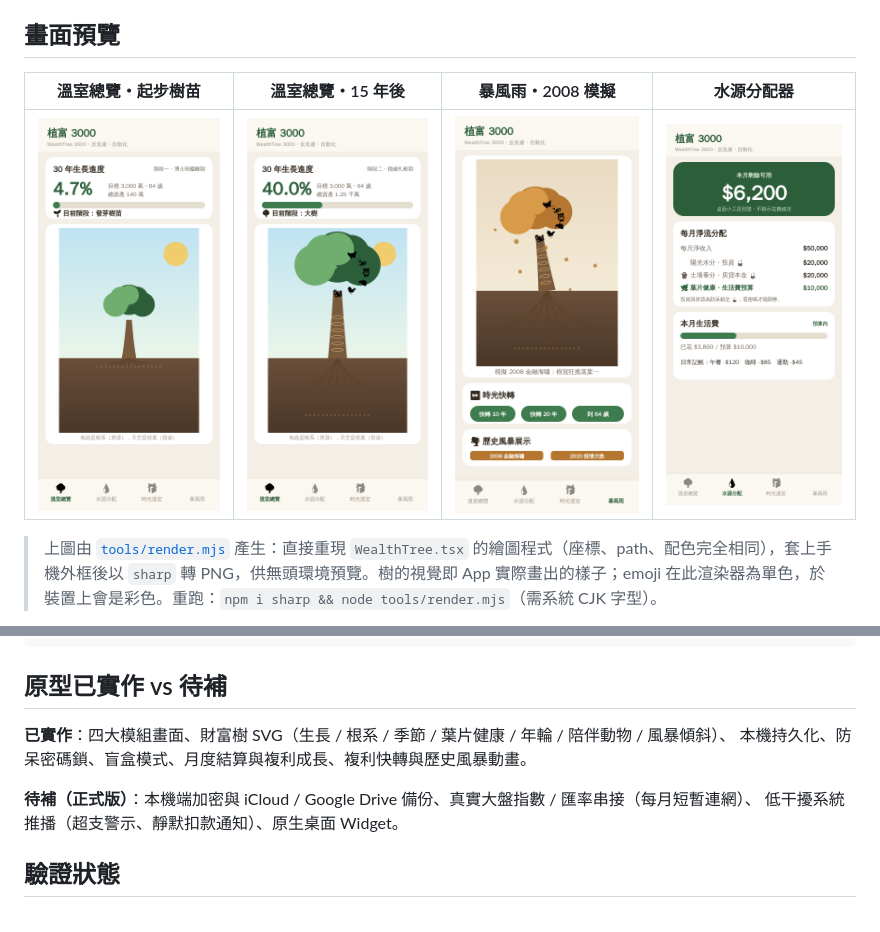
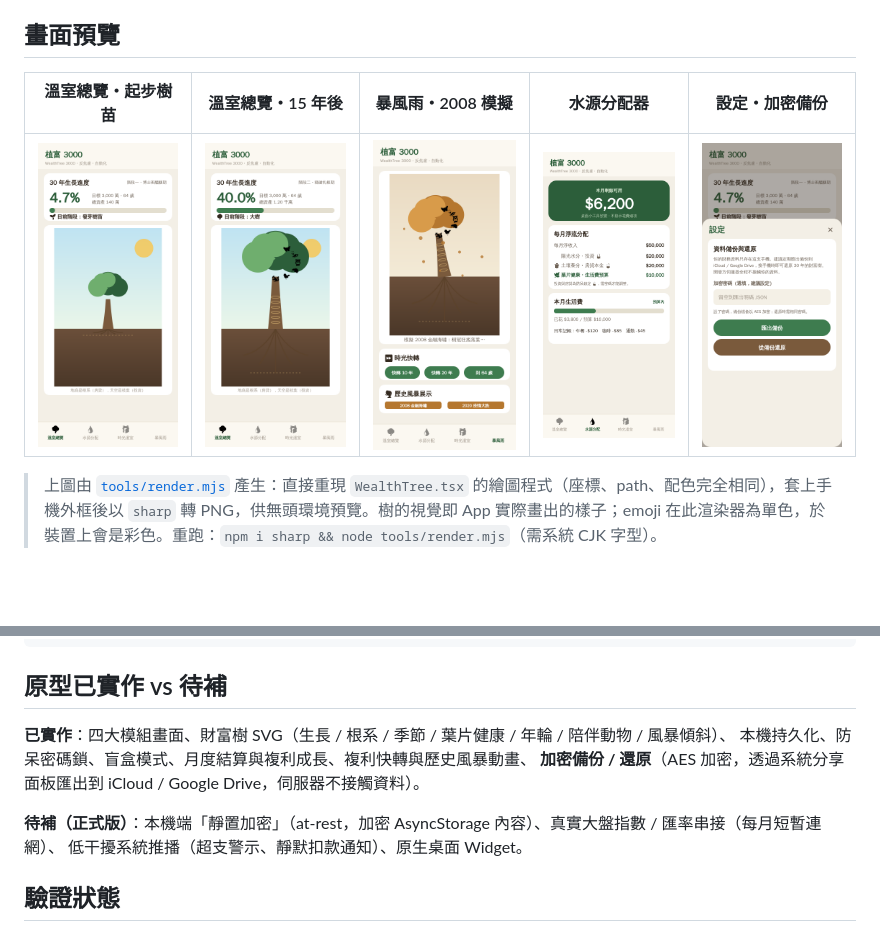
Before and after one commit to yunching0513/WealthTree3000, a Markdown page: README.md, 2 parts joined by grey strips. GitHub-like rendering; pictures changed too: shots/05-settings-backup.png (added); blank space fills up the shorter version.

```diff
--- a/README.md
+++ b/README.md
@@ -10,9 +10,9 @@
 
 ## 畫面預覽
 
-| 溫室總覽・起步樹苗 | 溫室總覽・15 年後 | 暴風雨・2008 模擬 | 水源分配器 |
-|:---:|:---:|:---:|:---:|
-| ![](./shots/01-dashboard-initial.png) | ![](./shots/02-dashboard-grown.png) | ![](./shots/04-storm.png) | ![](./shots/03-budget.png) |
+| 溫室總覽・起步樹苗 | 溫室總覽・15 年後 | 暴風雨・2008 模擬 | 水源分配器 | 設定・加密備份 |
+|:---:|:---:|:---:|:---:|:---:|
+| ![](./shots/01-dashboard-initial.png) | ![](./shots/02-dashboard-grown.png) | ![](./shots/04-storm.png) | ![](./shots/03-budget.png) | ![](./shots/05-settings-backup.png) |
 
 > 上圖由 [`tools/render.mjs`](./tools/render.mjs) 產生：直接重現 `WealthTree.tsx` 的繪圖程式（座標、path、配色完全相同），套上手機外框後以 `sharp` 轉 PNG，供無頭環境預覽。樹的視覺即 App 實際畫出的樣子；emoji 在此渲染器為單色，於裝置上會是彩色。重跑：`npm i sharp && node tools/render.mjs`（需系統 CJK 字型）。
 
@@ -89,9 +89,10 @@ src/
 ## 原型已實作 vs 待補
 
 **已實作**：四大模組畫面、財富樹 SVG（生長 / 根系 / 季節 / 葉片健康 / 年輪 / 陪伴動物 / 風暴傾斜）、
-本機持久化、防呆密碼鎖、盲盒模式、月度結算與複利成長、複利快轉與歷史風暴動畫。
+本機持久化、防呆密碼鎖、盲盒模式、月度結算與複利成長、複利快轉與歷史風暴動畫、
+**加密備份 / 還原**（AES 加密，透過系統分享面板匯出到 iCloud / Google Drive，伺服器不接觸資料）。
 
-**待補（正式版）**：本機端加密與 iCloud / Google Drive 備份、真實大盤指數 / 匯率串接（每月短暫連網）、
+**待補（正式版）**：本機端「靜置加密」（at-rest，加密 AsyncStorage 內容）、真實大盤指數 / 匯率串接（每月短暫連網）、
 低干擾系統推播（超支警示、靜默扣款通知）、原生桌面 Widget。
 
 ## 驗證狀態
```
Also changed, not shown: 8 other files.
